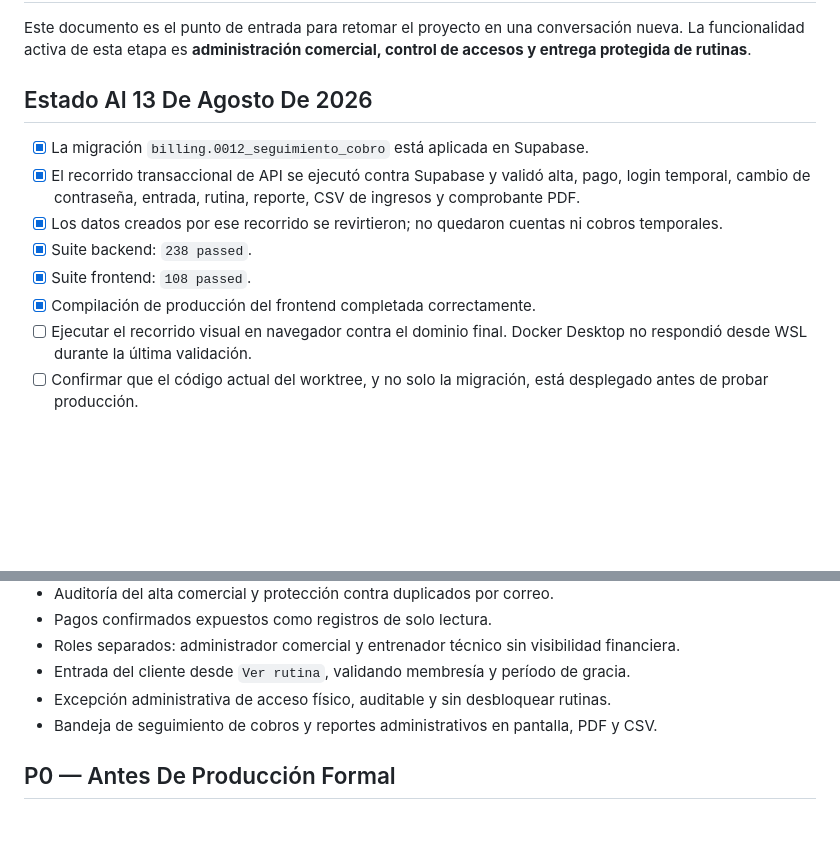
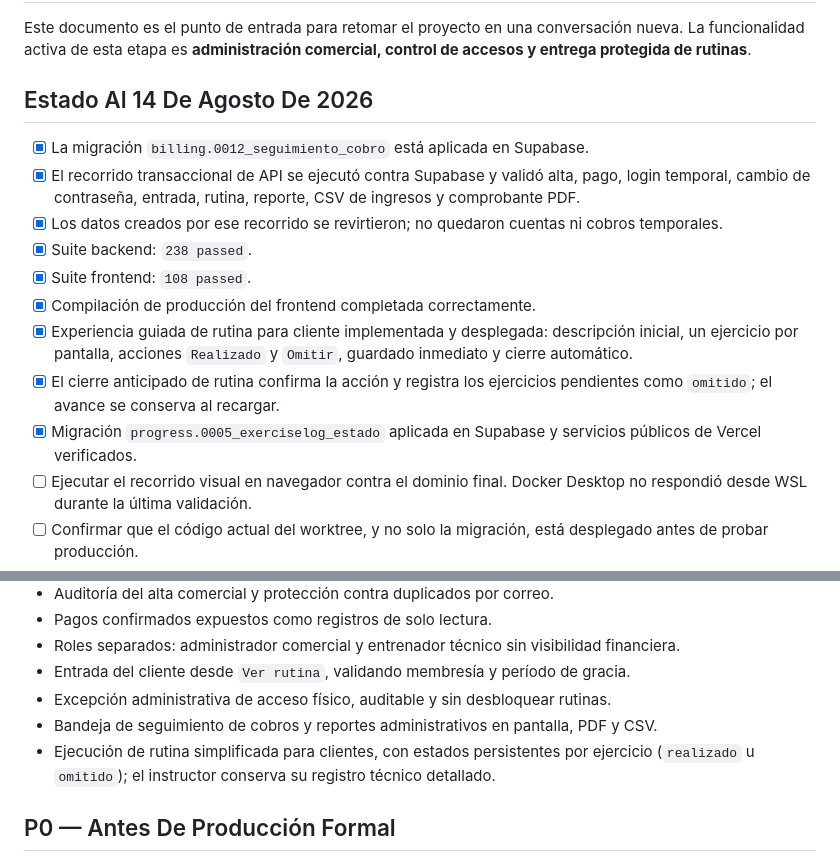
Before and after one commit to Derian8/gymhub-backend, a Markdown page: docs/TODO.md, 2 parts joined by grey strips. Rendered like a GitHub page; blank space fills up the shorter version.

```diff
--- a/docs/TODO.md
+++ b/docs/TODO.md
@@ -2,7 +2,7 @@
 
 Este documento es el punto de entrada para retomar el proyecto en una conversación nueva. La funcionalidad activa de esta etapa es **administración comercial, control de accesos y entrega protegida de rutinas**.
 
-## Estado Al 13 De Agosto De 2026
+## Estado Al 14 De Agosto De 2026
 
 - [x] La migración `billing.0012_seguimiento_cobro` está aplicada en Supabase.
 - [x] El recorrido transaccional de API se ejecutó contra Supabase y validó alta, pago, login temporal, cambio de contraseña, entrada, rutina, reporte, CSV de ingresos y comprobante PDF.
@@ -10,6 +10,9 @@ Este documento es el punto de entrada para retomar el proyecto en una conversaci
 - [x] Suite backend: `238 passed`.
 - [x] Suite frontend: `108 passed`.
 - [x] Compilación de producción del frontend completada correctamente.
+- [x] Experiencia guiada de rutina para cliente implementada y desplegada: descripción inicial, un ejercicio por pantalla, acciones `Realizado` y `Omitir`, guardado inmediato y cierre automático.
+- [x] El cierre anticipado de rutina confirma la acción y registra los ejercicios pendientes como `omitido`; el avance se conserva al recargar.
+- [x] Migración `progress.0005_exerciselog_estado` aplicada en Supabase y servicios públicos de Vercel verificados.
 - [ ] Ejecutar el recorrido visual en navegador contra el dominio final. Docker Desktop no respondió desde WSL durante la última validación.
 - [ ] Confirmar que el código actual del worktree, y no solo la migración, está desplegado antes de probar producción.
 - [ ] Revisar `git status` antes de editar. Hay cambios funcionales de esta etapa y documentos de ExpoTÉCNICA sin consolidar; no descartarlos ni sobrescribirlos.
@@ -63,6 +66,7 @@ Antes de implementarlo, confirmar si se trata de planes de entrenamiento. Si la
 - Entrada del cliente desde `Ver rutina`, validando membresía y período de gracia.
 - Excepción administrativa de acceso físico, auditable y sin desbloquear rutinas.
 - Bandeja de seguimiento de cobros y reportes administrativos en pantalla, PDF y CSV.
+- Ejecución de rutina simplificada para clientes, con estados persistentes por ejercicio (`realizado` u `omitido`); el instructor conserva su registro técnico detallado.
 
 ## P0 — Antes De Producción Formal
 
```
Also changed, not shown: AGENTS.md (+9 -0 lines).
